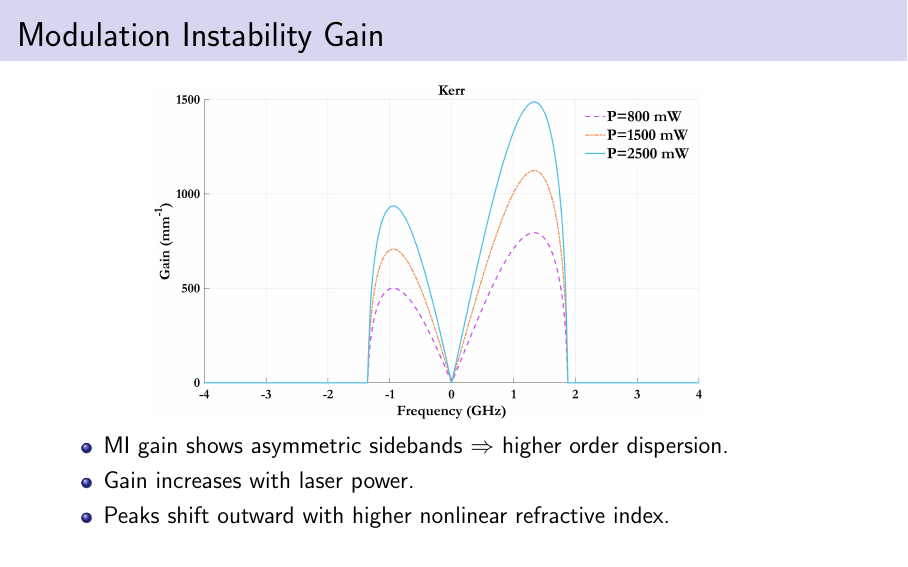
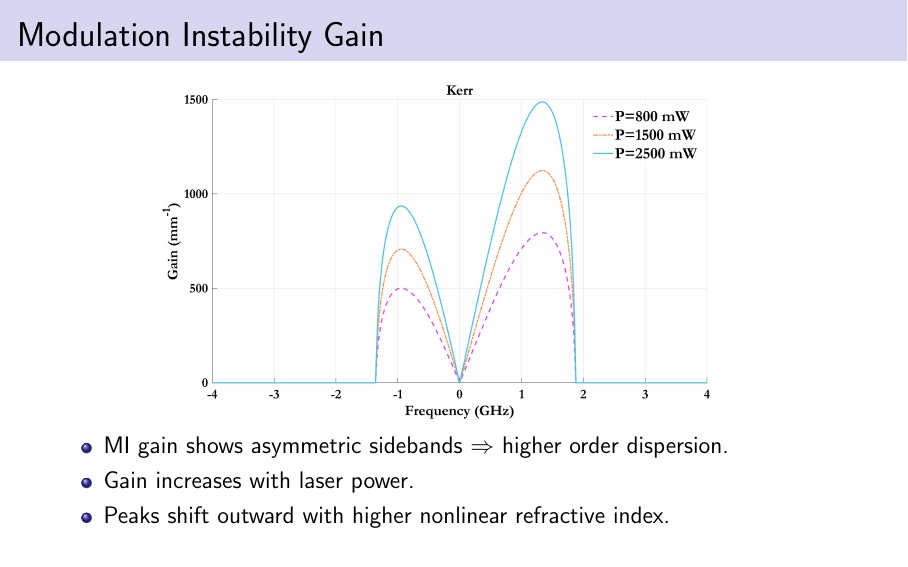
Before and after one commit to Ryuzen0x1/MSc-SQDots, LaTeX slides (LaTeX/Presentation/presentation.tex): page 9 of 12. Compiled offline with pdfLaTeX.

Commit message:
Final final final final

```diff
--- a/LaTeX/Presentation/presentation.tex
+++ b/LaTeX/Presentation/presentation.tex
@@ -111,7 +111,7 @@
 \end{frame}
 
 \begin{frame}{Modulation Instability Gain}
-  \hspace*{45pt}
+  \hspace*{49pt}
   \includegraphics[width=0.69\textwidth]{Assets/G_v_Power.jpeg}
   \begin{itemize}
     \item MI gain shows asymmetric sidebands $\Rightarrow$ higher order dispersion.
```
Also changed, not shown: LaTeX/Presentation/presentation.pdf, 3 other files.
